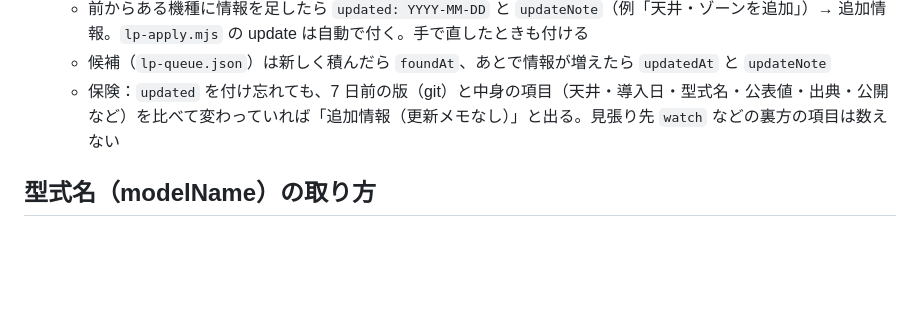
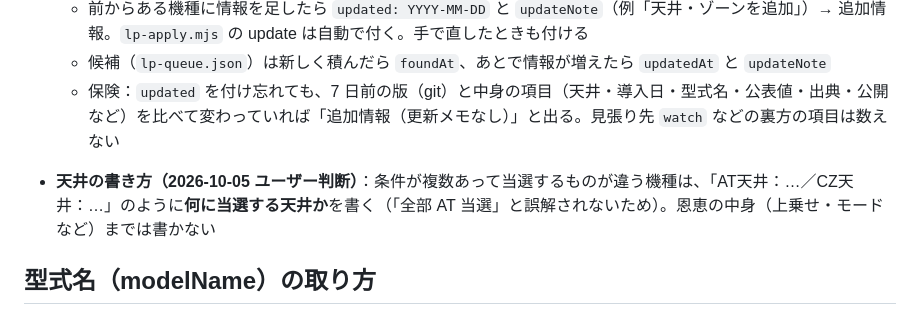
Before and after one commit to respecthq/slolog, a Markdown page: PIPELINE.md, the part around the change. Rendered like a GitHub page; blank space fills up the shorter version.

Commit message:
PIPELINE：天井は何に当選するか（AT天井／CZ天井）を書く
Co-Authored-By: Claude Opus 5.5 <noreply@anthropic.com>

```diff
--- a/PIPELINE.md
+++ b/PIPELINE.md
@@ -179,6 +179,8 @@ node scripts/watch-sources.mjs --all   # 全機種の現在の状態
   - 候補（`lp-queue.json`）は新しく積んだら `foundAt`、あとで情報が増えたら `updatedAt` と `updateNote`
   - 保険：`updated` を付け忘れても、7 日前の版（git）と中身の項目（天井・導入日・型式名・公表値・出典・公開など）を比べて変わっていれば「追加情報（更新メモなし）」と出る。見張り先 `watch` などの裏方の項目は数えない
 
+- **天井の書き方（2026-10-05 ユーザー判断）**：条件が複数あって当選するものが違う機種は、「AT天井：…／CZ天井：…」のように**何に当選する天井か**を書く（「全部 AT 当選」と誤解されないため）。恩恵の中身（上乗せ・モードなど）までは書かない
+
 ## 型式名（modelName）の取り方
 
 - 型式名はメーカーの製品ページには載っていない。公安委員会の検定公示（型式試験の適合・検定通過の公示）に載る正式名で、
```
